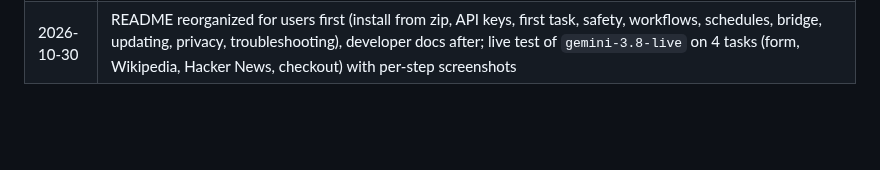
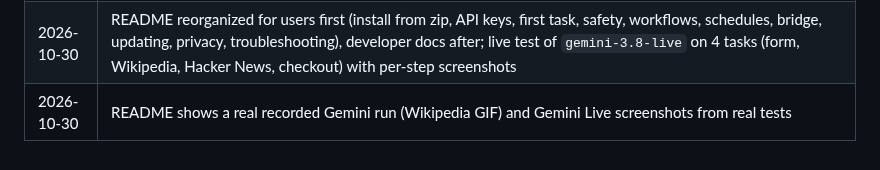
Before and after one commit to FahadDhruba/autochrome, a Markdown page: CHECKLIST.md, the part around the change. Drawn GitHub-style; blank space fills up the shorter version.

```diff
--- a/CHECKLIST.md
+++ b/CHECKLIST.md
@@ -142,3 +142,4 @@ See [docs/plans/gemini-live.md](docs/plans/gemini-live.md).
 | 2026-10-30 | Gemini Live provider built and verified with a fake socket (unit) and a mock Live server (e2e); real Live API not exercised (no key use), protocol facts taken from the spec's verified section                                                                                                                                                                                                                                                                                                                                                                                                                                                                      |
 | 2026-10-30 | Gemini Live verified against the real API with `gemini-3.8-live` (adapter, side-panel form task with approvals in 25 s, workflow repair in 6 s; key never in error messages); version 1.2.0                                                                                                                                                                                                                                                                                                                                                                                                                                                                          |
 | 2026-10-30 | README reorganized for users first (install from zip, API keys, first task, safety, workflows, schedules, bridge, updating, privacy, troubleshooting), developer docs after; live test of `gemini-3.8-live` on 4 tasks (form, Wikipedia, Hacker News, checkout) with per-step screenshots                                                                                                                                                                                                                                                                                                                                                                            |
+| 2026-10-30 | README shows a real recorded Gemini run (Wikipedia GIF) and Gemini Live screenshots from real tests                                                                                                                                                                                                                                                                                                                                                                                                                                                                                                                                                                  |
```
Also changed, not shown: README.md (+10 -2 lines), docs/real/gemini-live-approval.png (added), docs/real/gemini-live-hacker-news.png (added), 1 other file.
